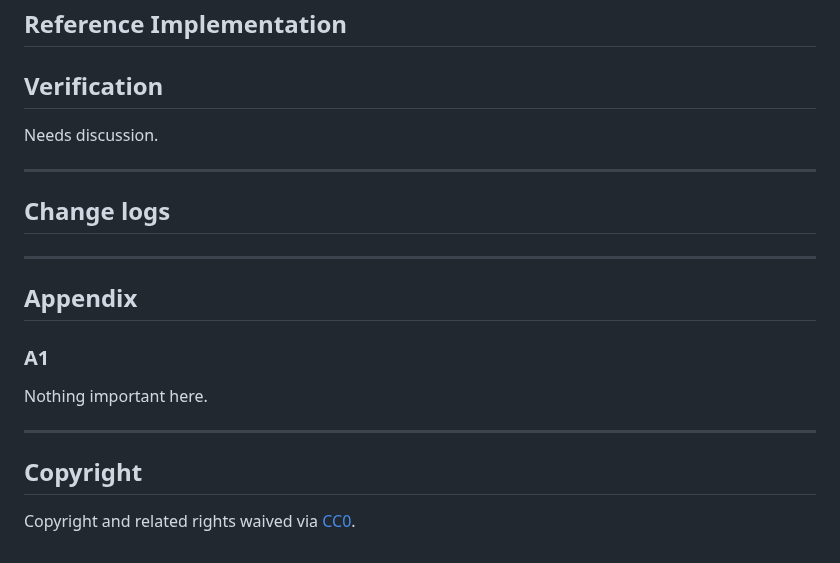
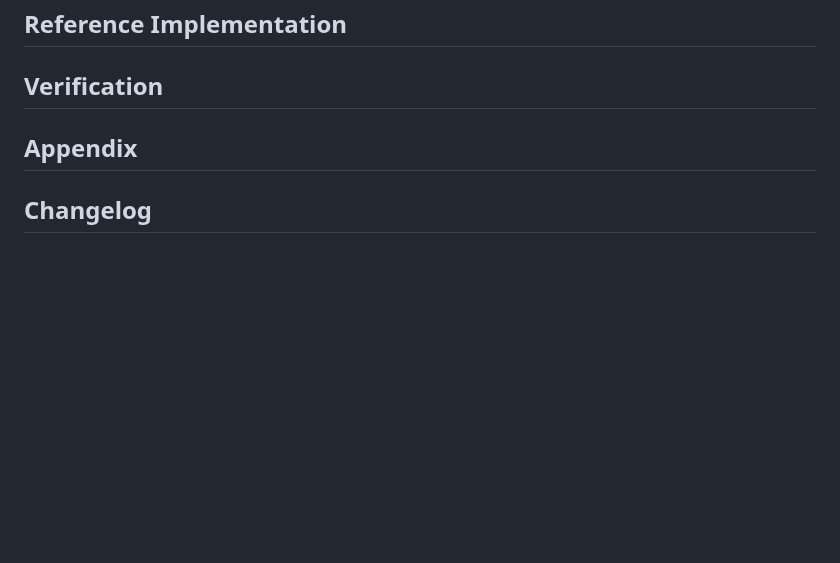
Before and after one commit to movementlabsxyz/MIP, a Markdown page: MIP/mip-73/README.md, the part around one of its changes. GitHub-like rendering; blank space fills up the shorter version.

```diff
--- a/MIP/mip-73/README.md
+++ b/MIP/mip-73/README.md
@@ -59,20 +43,6 @@ We propose such a mechanism called fastconfirmation in [MIP-65](https://github.c
 
 ## Verification
 
-Needs discussion.
-
----
-
-## Change logs
-
----
-
 ## Appendix
 
-### A1
-Nothing important here.
-
----
-## Copyright
-
-Copyright and related rights waived via [CC0](../LICENSE.md).
+## Changelog
```
Also changed, not shown: other parts of MIP/mip-73/README.md (+23 -39 lines).
